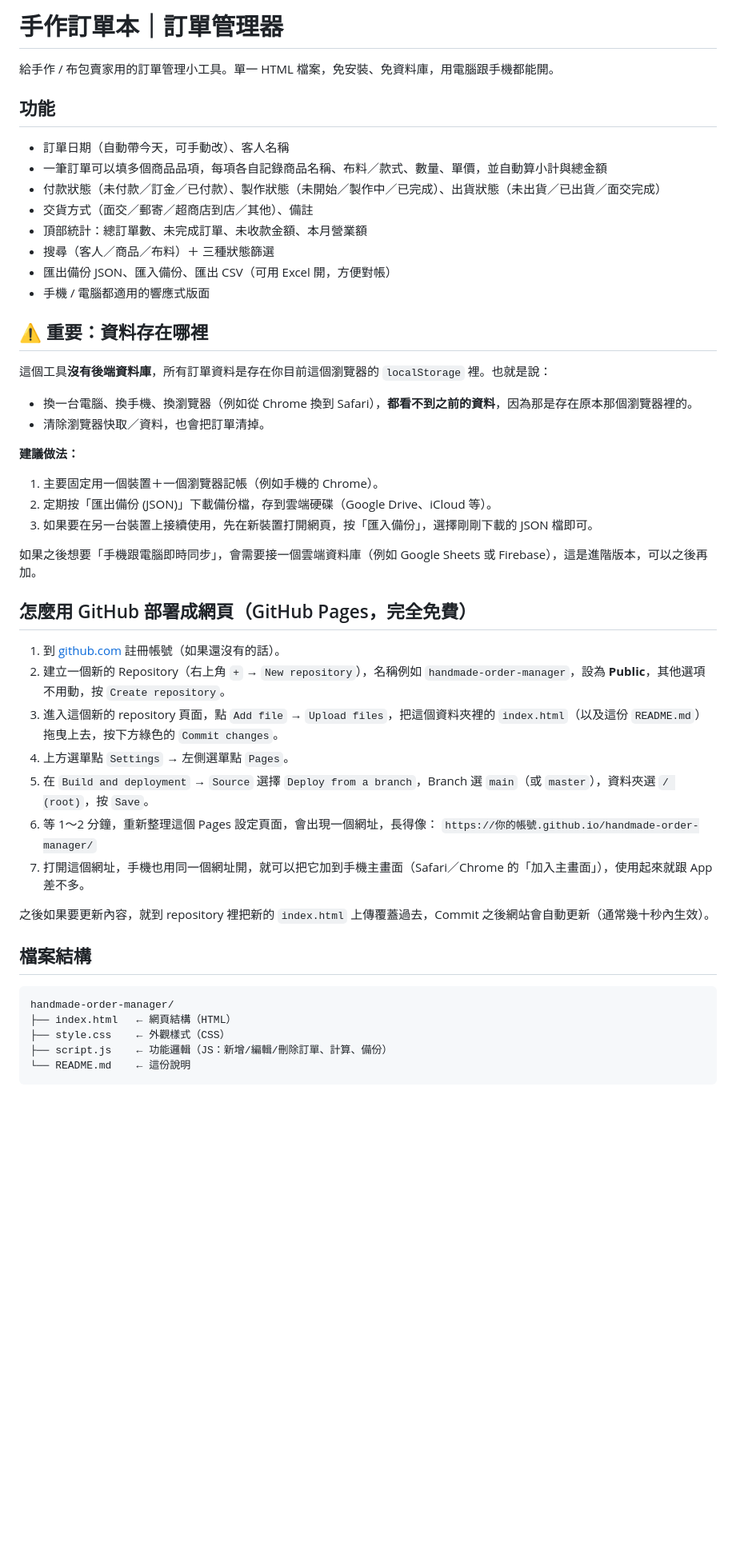
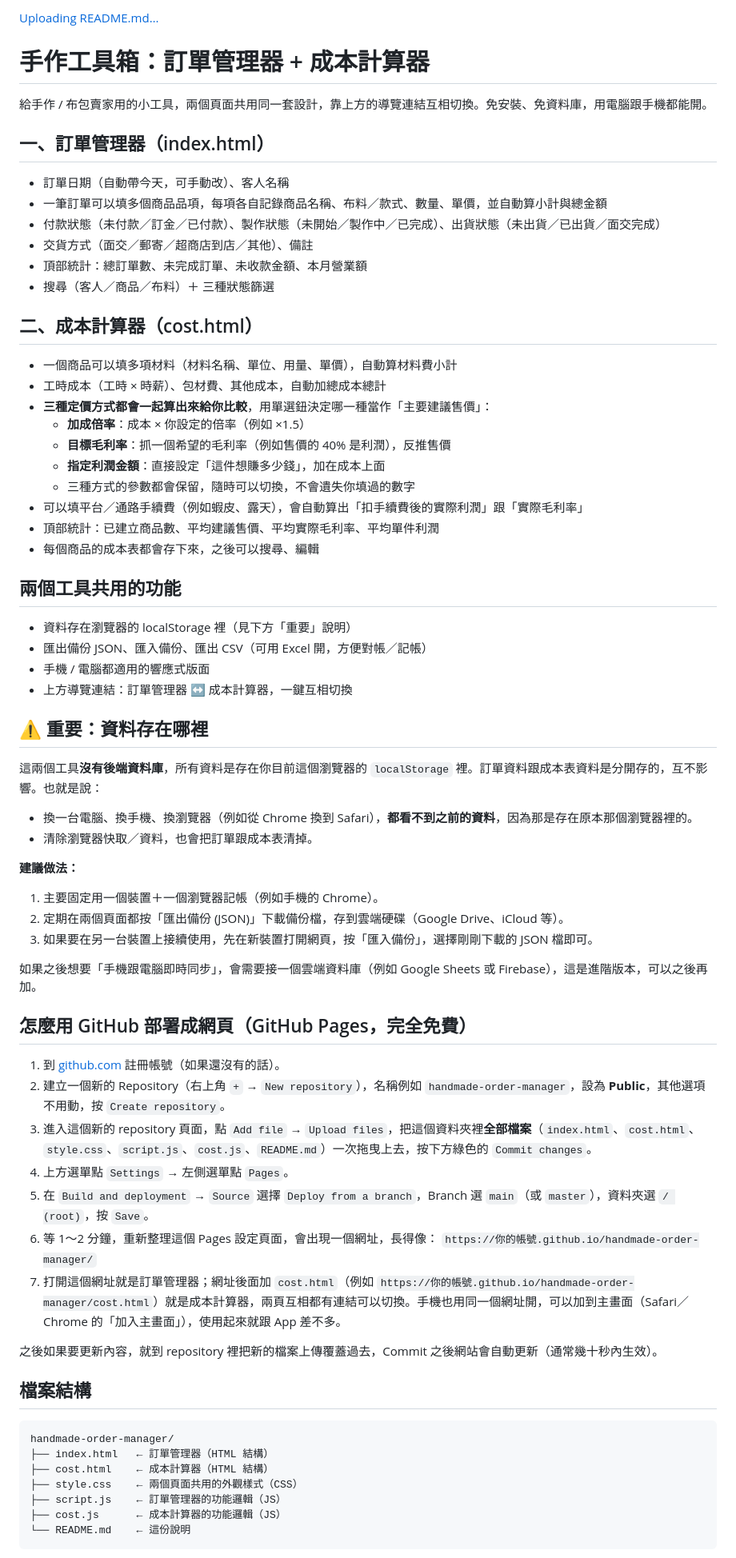
Before and after one commit to k89150-art/handmade-order-manager, a Markdown page: README.md, the part around one of its changes. Shown at 80% size. Rendered like a GitHub page; blank space fills up the shorter version.

````diff
--- a/README.md
+++ b/README.md
@@ -1,8 +1,9 @@
-# 手作訂單本｜訂單管理器
+[Uploading README.md…]()
+# 手作工具箱：訂單管理器 + 成本計算器
 
-給手作 / 布包賣家用的訂單管理小工具。單一 HTML 檔案，免安裝、免資料庫，用電腦跟手機都能開。
+給手作 / 布包賣家用的小工具，兩個頁面共用同一套設計，靠上方的導覽連結互相切換。免安裝、免資料庫，用電腦跟手機都能開。
 
-## 功能
+## 一、訂單管理器（index.html）
 
 - 訂單日期（自動帶今天，可手動改）、客人名稱
 - 一筆訂單可以填多個商品品項，每項各自記錄商品名稱、布料／款式、數量、單價，並自動算小計與總金額
@@ -10,19 +11,37 @@
 - 交貨方式（面交／郵寄／超商店到店／其他）、備註
 - 頂部統計：總訂單數、未完成訂單、未收款金額、本月營業額
 - 搜尋（客人／商品／布料）＋ 三種狀態篩選
-- 匯出備份 JSON、匯入備份、匯出 CSV（可用 Excel 開，方便對帳）
+
+## 二、成本計算器（cost.html）
+
+- 一個商品可以填多項材料（材料名稱、單位、用量、單價），自動算材料費小計
+- 工時成本（工時 × 時薪）、包材費、其他成本，自動加總成本總計
+- **三種定價方式都會一起算出來給你比較**，用單選鈕決定哪一種當作「主要建議售價」：
+  - **加成倍率**：成本 × 你設定的倍率（例如 ×1.5）
+  - **目標毛利率**：抓一個希望的毛利率（例如售價的 40% 是利潤），反推售價
+  - **指定利潤金額**：直接設定「這件想賺多少錢」，加在成本上面
+  - 三種方式的參數都會保留，隨時可以切換，不會遺失你填過的數字
+- 可以填平台／通路手續費（例如蝦皮、露天），會自動算出「扣手續費後的實際利潤」跟「實際毛利率」
+- 頂部統計：已建立商品數、平均建議售價、平均實際毛利率、平均單件利潤
+- 每個商品的成本表都會存下來，之後可以搜尋、編輯
+
+## 兩個工具共用的功能
+
+- 資料存在瀏覽器的 localStorage 裡（見下方「重要」說明）
+- 匯出備份 JSON、匯入備份、匯出 CSV（可用 Excel 開，方便對帳／記帳）
 - 手機 / 電腦都適用的響應式版面
+- 上方導覽連結：訂單管理器 ↔ 成本計算器，一鍵互相切換
 
 ## ⚠️ 重要：資料存在哪裡
 
-這個工具**沒有後端資料庫**，所有訂單資料是存在你目前這個瀏覽器的 `localStorage` 裡。也就是說：
+這兩個工具**沒有後端資料庫**，所有資料是存在你目前這個瀏覽器的 `localStorage` 裡。訂單資料跟成本表資料是分開存的，互不影響。也就是說：
 
 - 換一台電腦、換手機、換瀏覽器（例如從 Chrome 換到 Safari），**都看不到之前的資料**，因為那是存在原本那個瀏覽器裡的。
-- 清除瀏覽器快取／資料，也會把訂單清掉。
+- 清除瀏覽器快取／資料，也會把訂單跟成本表清掉。
 
 **建議做法：**
 1. 主要固定用一個裝置＋一個瀏覽器記帳（例如手機的 Chrome）。
-2. 定期按「匯出備份 (JSON)」下載備份檔，存到雲端硬碟（Google Drive、iCloud 等）。
+2. 定期在兩個頁面都按「匯出備份 (JSON)」下載備份檔，存到雲端硬碟（Google Drive、iCloud 等）。
 3. 如果要在另一台裝置上接續使用，先在新裝置打開網頁，按「匯入備份」，選擇剛剛下載的 JSON 檔即可。
 
 如果之後想要「手機跟電腦即時同步」，會需要接一個雲端資料庫（例如 Google Sheets 或 Firebase），這是進階版本，可以之後再加。
@@ -31,22 +50,24 @@
 
 1. 到 [github.com](https://github.com) 註冊帳號（如果還沒有的話）。
 2. 建立一個新的 Repository（右上角 `+` → `New repository`），名稱例如 `handmade-order-manager`，設為 **Public**，其他選項不用動，按 `Create repository`。
-3. 進入這個新的 repository 頁面，點 `Add file` → `Upload files`，把這個資料夾裡的 `index.html`（以及這份 `README.md`）拖曳上去，按下方綠色的 `Commit changes`。
+3. 進入這個新的 repository 頁面，點 `Add file` → `Upload files`，把這個資料夾裡**全部檔案**（`index.html`、`cost.html`、`style.css`、`script.js`、`cost.js`、`README.md`）一次拖曳上去，按下方綠色的 `Commit changes`。
 4. 上方選單點 `Settings` → 左側選單點 `Pages`。
 5. 在 `Build and deployment` → `Source` 選擇 `Deploy from a branch`，Branch 選 `main`（或 `master`），資料夾選 `/ (root)`，按 `Save`。
 6. 等 1～2 分鐘，重新整理這個 Pages 設定頁面，會出現一個網址，長得像：
    `https://你的帳號.github.io/handmade-order-manager/`
-7. 打開這個網址，手機也用同一個網址開，就可以把它加到手機主畫面（Safari／Chrome 的「加入主畫面」），使用起來就跟 App 差不多。
+7. 打開這個網址就是訂單管理器；網址後面加 `cost.html`（例如 `https://你的帳號.github.io/handmade-order-manager/cost.html`）就是成本計算器，兩頁互相都有連結可以切換。手機也用同一個網址開，可以加到主畫面（Safari／Chrome 的「加入主畫面」），使用起來就跟 App 差不多。
 
-之後如果要更新內容，就到 repository 裡把新的 `index.html` 上傳覆蓋過去，Commit 之後網站會自動更新（通常幾十秒內生效）。
+之後如果要更新內容，就到 repository 裡把新的檔案上傳覆蓋過去，Commit 之後網站會自動更新（通常幾十秒內生效）。
 
 ## 檔案結構
 
 ```
 handmade-order-manager/
-├── index.html   ← 網頁結構（HTML）
-├── style.css    ← 外觀樣式（CSS）
-├── script.js    ← 功能邏輯（JS：新增/編輯/刪除訂單、計算、備份）
+├── index.html   ← 訂單管理器（HTML 結構）
+├── cost.html    ← 成本計算器（HTML 結構）
+├── style.css    ← 兩個頁面共用的外觀樣式（CSS）
+├── script.js    ← 訂單管理器的功能邏輯（JS）
+├── cost.js      ← 成本計算器的功能邏輯（JS）
 └── README.md    ← 這份說明
 ```
 
````
Also changed, not shown: other parts of README.md (+1 -5 lines).
